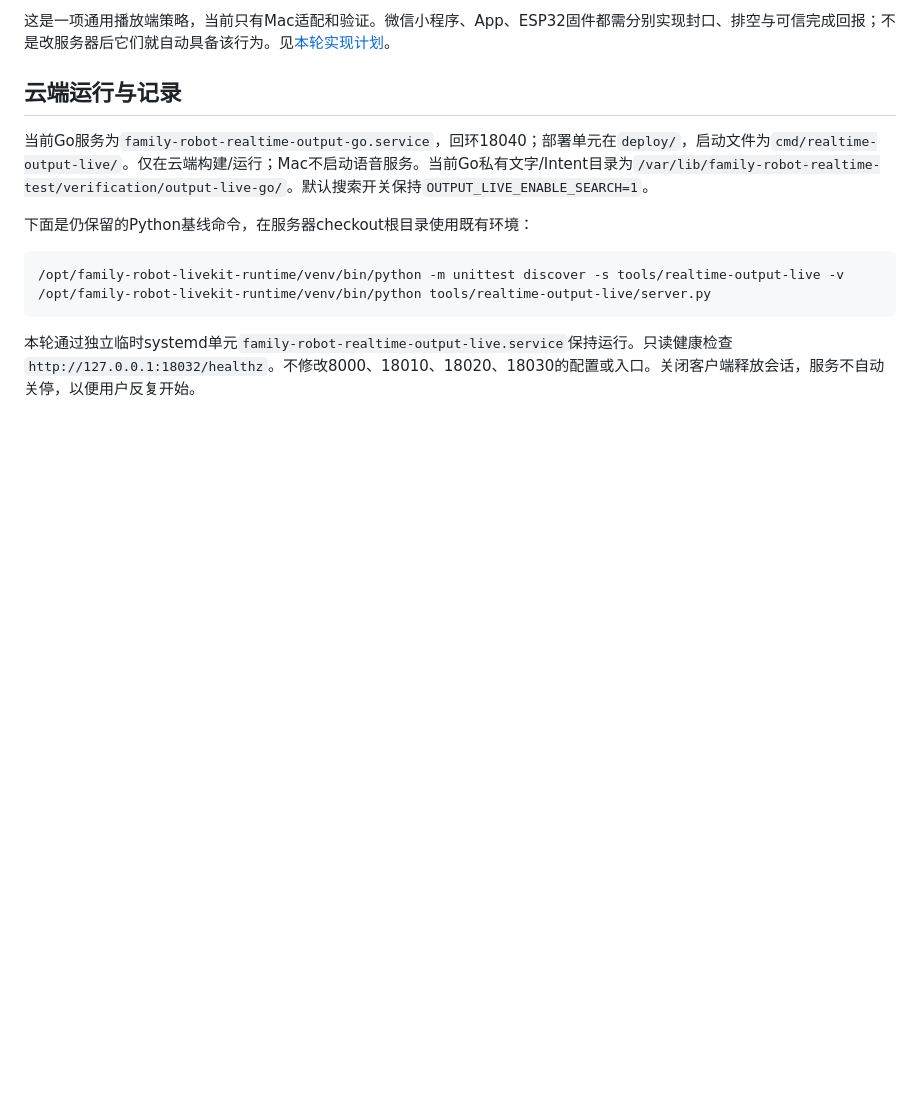
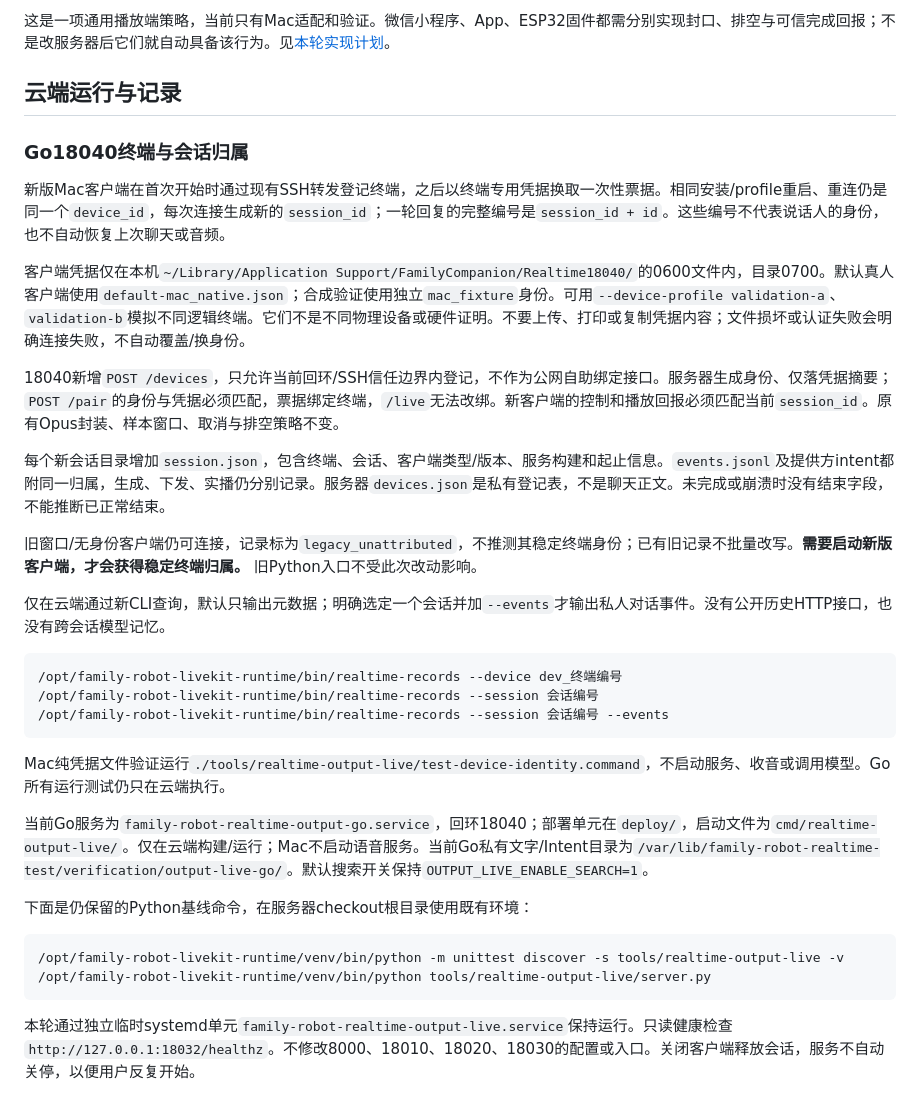
Before and after one commit to chenyongming211-glitch/family-companion-robot, a Markdown page: tools/realtime-output-live/README.md, the part around the change. Rendered like a GitHub page; blank space fills up the shorter version.

Commit message:
docs: record terminal ownership validation and handoff

````diff
--- a/tools/realtime-output-live/README.md
+++ b/tools/realtime-output-live/README.md
@@ -63,6 +63,28 @@ Go18040和Python18032默认开启`enable_search`，并请求`search_options.enab
 
 ## 云端运行与记录
 
+### Go18040终端与会话归属
+
+新版Mac客户端在首次开始时通过现有SSH转发登记终端，之后以终端专用凭据换取一次性票据。相同安装/profile重启、重连仍是同一个`device_id`，每次连接生成新的`session_id`；一轮回复的完整编号是`session_id + id`。这些编号不代表说话人的身份，也不自动恢复上次聊天或音频。
+
+客户端凭据仅在本机`~/Library/Application Support/FamilyCompanion/Realtime18040/`的0600文件内，目录0700。默认真人客户端使用`default-mac_native.json`；合成验证使用独立`mac_fixture`身份。可用`--device-profile validation-a`、`validation-b`模拟不同逻辑终端。它们不是不同物理设备或硬件证明。不要上传、打印或复制凭据内容；文件损坏或认证失败会明确连接失败，不自动覆盖/换身份。
+
+18040新增`POST /devices`，只允许当前回环/SSH信任边界内登记，不作为公网自助绑定接口。服务器生成身份、仅落凭据摘要；`POST /pair`的身份与凭据必须匹配，票据绑定终端，`/live`无法改绑。新客户端的控制和播放回报必须匹配当前`session_id`。原有Opus封装、样本窗口、取消与排空策略不变。
+
+每个新会话目录增加`session.json`，包含终端、会话、客户端类型/版本、服务构建和起止信息。`events.jsonl`及提供方intent都附同一归属，生成、下发、实播仍分别记录。服务器`devices.json`是私有登记表，不是聊天正文。未完成或崩溃时没有结束字段，不能推断已正常结束。
+
+旧窗口/无身份客户端仍可连接，记录标为`legacy_unattributed`，不推测其稳定终端身份；已有旧记录不批量改写。**需要启动新版客户端，才会获得稳定终端归属。** 旧Python入口不受此次改动影响。
+
+仅在云端通过新CLI查询，默认只输出元数据；明确选定一个会话并加`--events`才输出私人对话事件。没有公开历史HTTP接口，也没有跨会话模型记忆。
+
+```sh
+/opt/family-robot-livekit-runtime/bin/realtime-records --device dev_终端编号
+/opt/family-robot-livekit-runtime/bin/realtime-records --session 会话编号
+/opt/family-robot-livekit-runtime/bin/realtime-records --session 会话编号 --events
+```
+
+Mac纯凭据文件验证运行`./tools/realtime-output-live/test-device-identity.command`，不启动服务、收音或调用模型。Go所有运行测试仍只在云端执行。
+
 当前Go服务为`family-robot-realtime-output-go.service`，回环18040；部署单元在`deploy/`，启动文件为`cmd/realtime-output-live/`。仅在云端构建/运行；Mac不启动语音服务。当前Go私有文字/Intent目录为`/var/lib/family-robot-realtime-test/verification/output-live-go/`。默认搜索开关保持`OUTPUT_LIVE_ENABLE_SEARCH=1`。
 
 下面是仍保留的Python基线命令，在服务器checkout根目录使用既有环境：
````
Also changed, not shown: docs/DEVELOPMENT_HANDOFF.md (+2 -0 lines), docs/verification/2026-10-25-device-session-ownership.md (added, +48 -0 lines).
